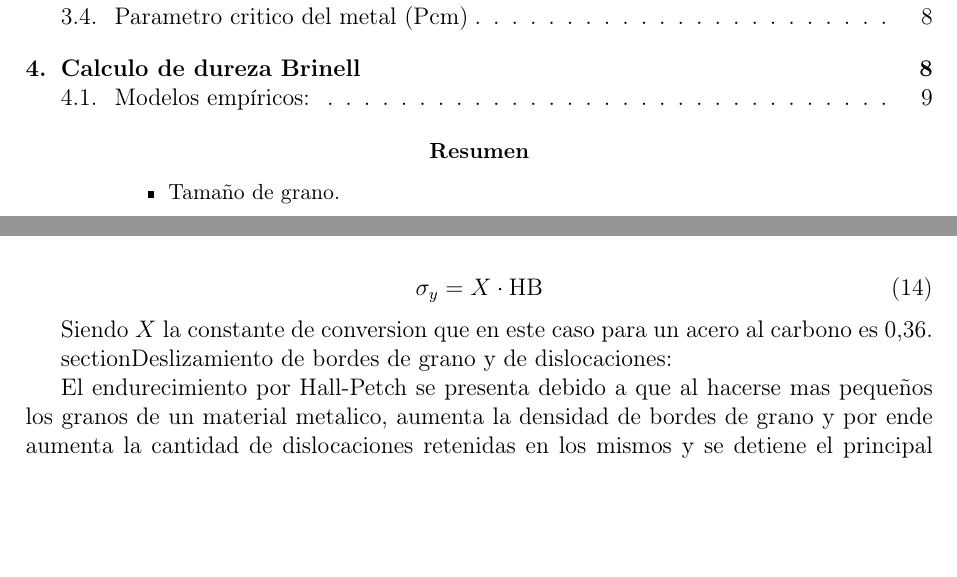
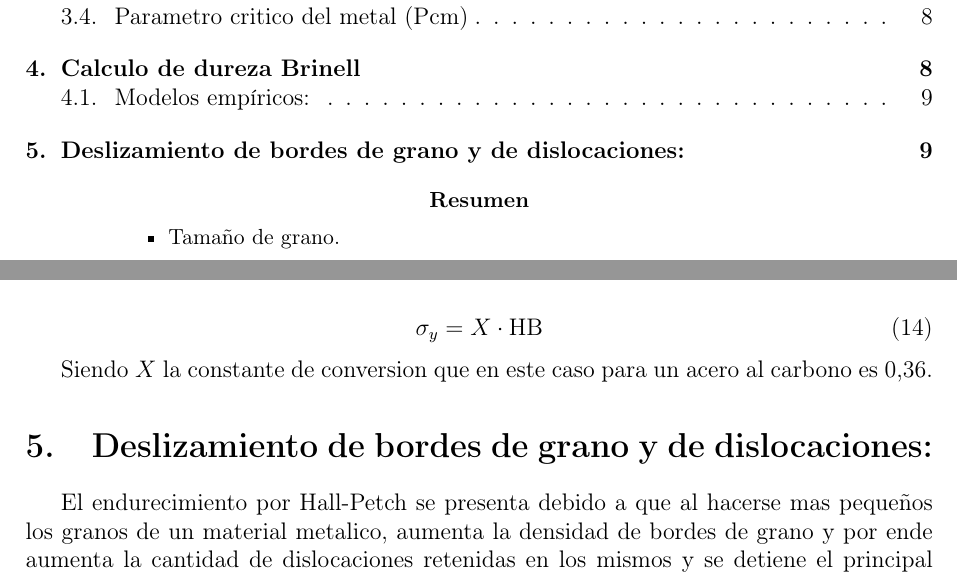
Before and after one commit to jgalaxi/latex, a LaTeX paper (Tp 2-02/main.tex): two parts of pages 2 and 10 of 10, joined at a grey line, cut so that both start at the same text, the shorter picture padded with empty space. Compiled offline with pdfLaTeX.

Commit message:
me falto algo xd

```diff
--- a/Tp 2-02/main.tex
+++ b/Tp 2-02/main.tex
@@ -364,7 +364,7 @@ lo cual es muy util ya que hacer un ensayo de dureza es mas sencillo y rapido qu
 Siendo $X$ la constante de conversion que en este caso para un acero al carbono es 0,36.
 
 
-section{Deslizamiento de bordes de grano y de dislocaciones: }
+\section{Deslizamiento de bordes de grano y de dislocaciones: }
 
 El endurecimiento por Hall-Petch se presenta debido a que al hacerse mas pequeños los granos de un material metalico, aumenta la densidad de bordes de grano y por ende aumenta la cantidad de dislocaciones retenidas en los mismos y se detiene el principal mecanismo de deformación de los metales provocando un aumento de su resistencia a la fluencia y a la traccion (sobretodo el primero al volverse menos ductil el material), pero llegados a un diámetro de grano de 10 nanómetros, los bordes de granos se desplazan, perdiendo parte de la resistencia obtenida la restringir a los desplazamientos de dislocaciones.
 
```
Also changed, not shown: 2 other files.
